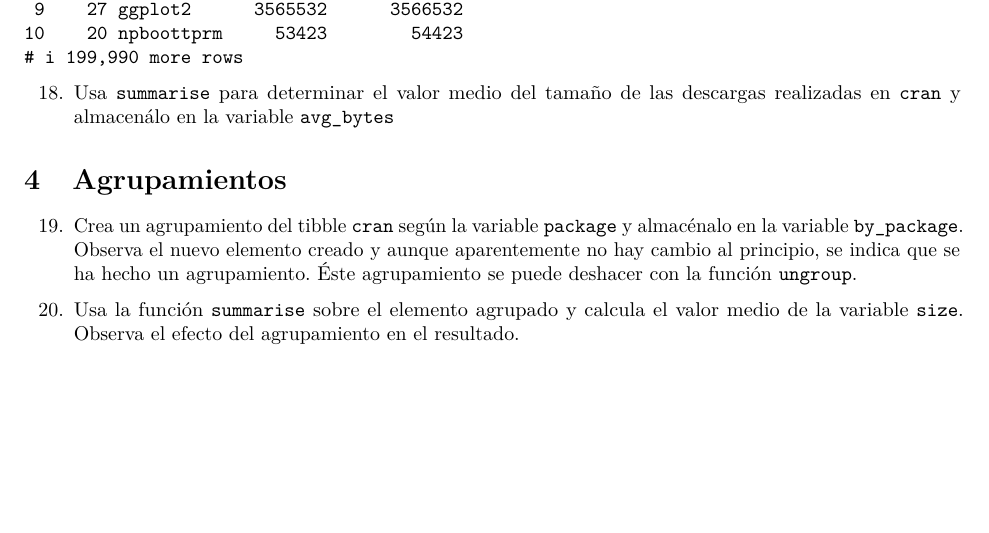
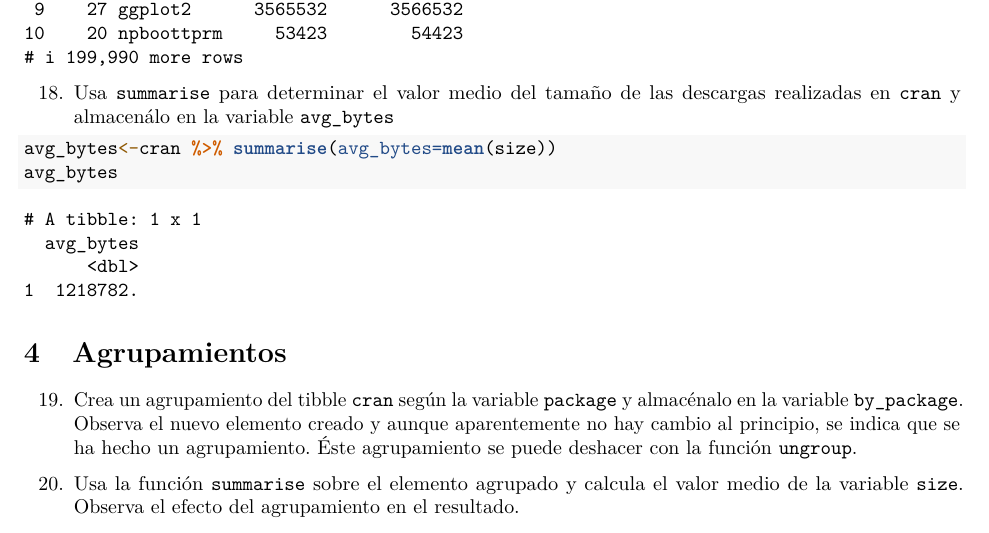
Before and after one commit to vaemega/RaceTema4, an R Markdown document (CarreraTydiverse_Alumno.Rmd): part of page 9 of 12 before the commit and part of page 9 of 13 after it, cut so that both start at the same text, the shorter picture padded with empty space. Rendered offline with R 4.5, knitr and Pandoc, then LaTeX, with nearby package versions.

Commit message:
ejercicio 18

````diff
--- a/CarreraTydiverse_Alumno.Rmd
+++ b/CarreraTydiverse_Alumno.Rmd
@@ -290,6 +290,8 @@ cran3
     `avg_bytes`
 
 ```{r}
+avg_bytes<-cran %>% summarise(avg_bytes=mean(size))
+avg_bytes
 
 ```
 
````
